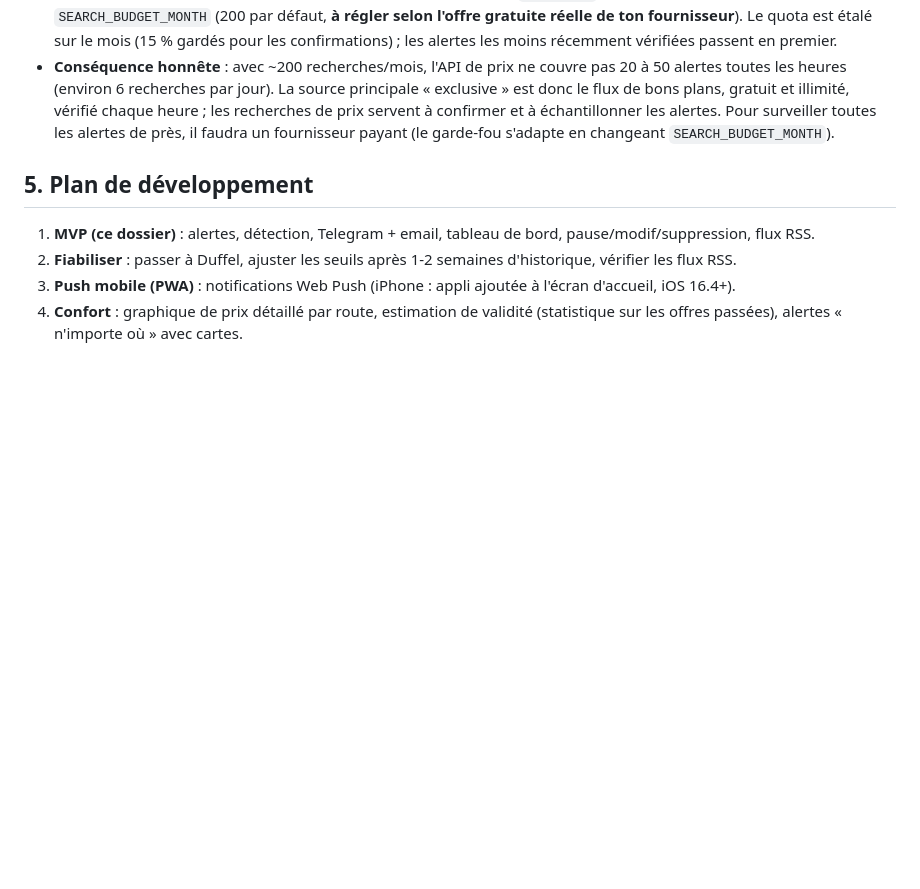
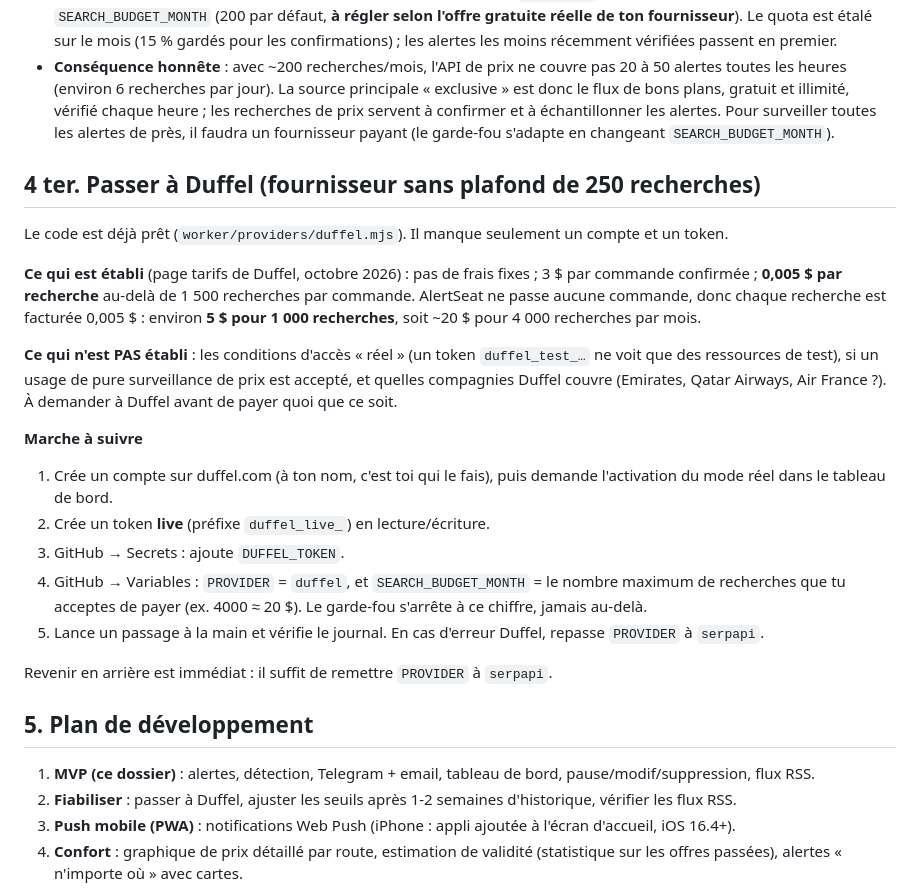
Before and after one commit to JimmyDaz/alertseat, a Markdown page: GUIDE.md, the part around the change. Drawn GitHub-style; blank space fills up the shorter version.

Commit message:
Guide : préparation de Duffel

```diff
--- a/GUIDE.md
+++ b/GUIDE.md
@@ -92,6 +92,23 @@ Anti-spam : une même offre n'est renotifiée que si son prix baisse encore d'au
 - **Pas de dépassement de l'offre gratuite** : un compteur mensuel (`api_usage`) arrête les recherches au quota `SEARCH_BUDGET_MONTH` (200 par défaut, **à régler selon l'offre gratuite réelle de ton fournisseur**). Le quota est étalé sur le mois (15 % gardés pour les confirmations) ; les alertes les moins récemment vérifiées passent en premier.
 - **Conséquence honnête** : avec ~200 recherches/mois, l'API de prix ne couvre pas 20 à 50 alertes toutes les heures (environ 6 recherches par jour). La source principale « exclusive » est donc le flux de bons plans, gratuit et illimité, vérifié chaque heure ; les recherches de prix servent à confirmer et à échantillonner les alertes. Pour surveiller toutes les alertes de près, il faudra un fournisseur payant (le garde-fou s'adapte en changeant `SEARCH_BUDGET_MONTH`).
 
+## 4 ter. Passer à Duffel (fournisseur sans plafond de 250 recherches)
+
+Le code est déjà prêt (`worker/providers/duffel.mjs`). Il manque seulement un compte et un token.
+
+**Ce qui est établi** (page tarifs de Duffel, octobre 2026) : pas de frais fixes ; 3 $ par commande confirmée ; **0,005 $ par recherche** au-delà de 1 500 recherches par commande. AlertSeat ne passe aucune commande, donc chaque recherche est facturée 0,005 $ : environ **5 $ pour 1 000 recherches**, soit ~20 $ pour 4 000 recherches par mois.
+
+**Ce qui n'est PAS établi** : les conditions d'accès « réel » (un token `duffel_test_…` ne voit que des ressources de test), si un usage de pure surveillance de prix est accepté, et quelles compagnies Duffel couvre (Emirates, Qatar Airways, Air France ?). À demander à Duffel avant de payer quoi que ce soit.
+
+**Marche à suivre**
+1. Crée un compte sur duffel.com (à ton nom, c'est toi qui le fais), puis demande l'activation du mode réel dans le tableau de bord.
+2. Crée un token **live** (préfixe `duffel_live_`) en lecture/écriture.
+3. GitHub → Secrets : ajoute `DUFFEL_TOKEN`.
+4. GitHub → Variables : `PROVIDER` = `duffel`, et `SEARCH_BUDGET_MONTH` = le nombre maximum de recherches que tu acceptes de payer (ex. 4000 ≈ 20 $). Le garde-fou s'arrête à ce chiffre, jamais au-delà.
+5. Lance un passage à la main et vérifie le journal. En cas d'erreur Duffel, repasse `PROVIDER` à `serpapi`.
+
+Revenir en arrière est immédiat : il suffit de remettre `PROVIDER` à `serpapi`.
+
 ## 5. Plan de développement
 
 1. **MVP (ce dossier)** : alertes, détection, Telegram + email, tableau de bord, pause/modif/suppression, flux RSS.
```
